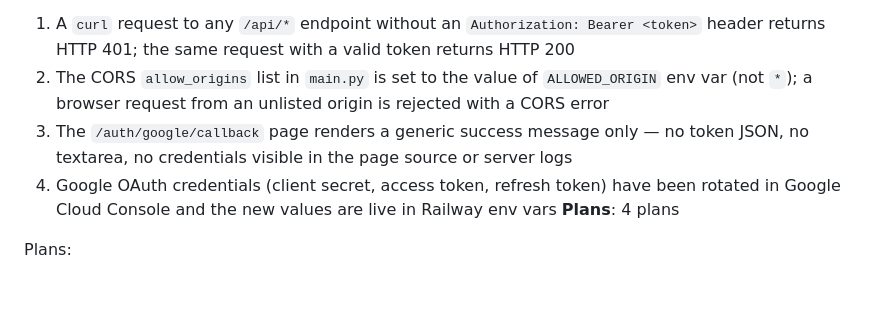
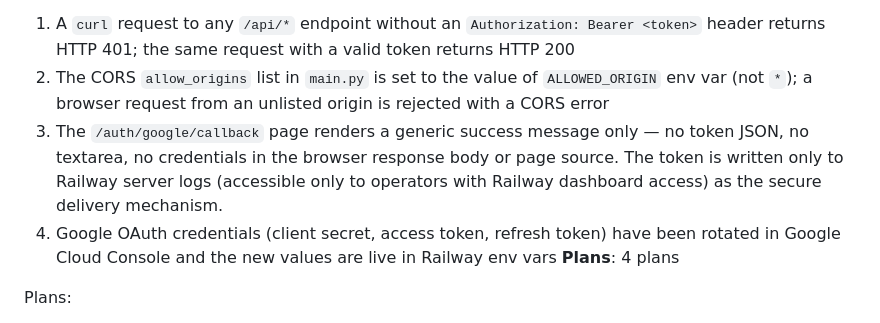
Before and after one commit to Rayzor-r/midwife-agent, a Markdown page: .planning/ROADMAP.md, the part around the change. GitHub-like rendering; blank space fills up the shorter version.

```diff
--- a/.planning/ROADMAP.md
+++ b/.planning/ROADMAP.md
@@ -42,7 +42,7 @@ Plans:
 **Success Criteria** (what must be TRUE):
   1. A `curl` request to any `/api/*` endpoint without an `Authorization: Bearer <token>` header returns HTTP 401; the same request with a valid token returns HTTP 200
   2. The CORS `allow_origins` list in `main.py` is set to the value of `ALLOWED_ORIGIN` env var (not `*`); a browser request from an unlisted origin is rejected with a CORS error
-  3. The `/auth/google/callback` page renders a generic success message only — no token JSON, no textarea, no credentials visible in the page source or server logs
+  3. The `/auth/google/callback` page renders a generic success message only — no token JSON, no textarea, no credentials in the browser response body or page source. The token is written only to Railway server logs (accessible only to operators with Railway dashboard access) as the secure delivery mechanism.
   4. Google OAuth credentials (client secret, access token, refresh token) have been rotated in Google Cloud Console and the new values are live in Railway env vars
 **Plans**: 4 plans
 
```
Also changed, not shown: .planning/STATE.md (+3 -3 lines).
